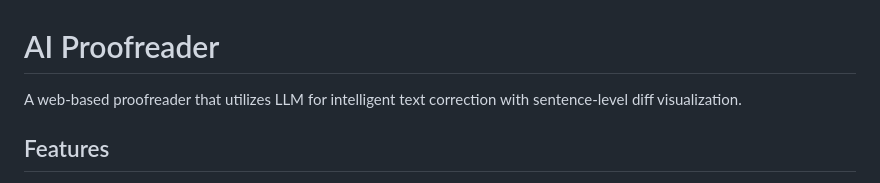
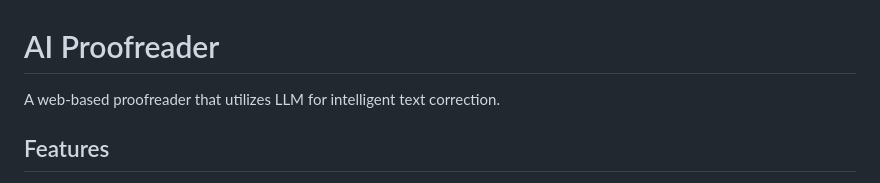
Before and after one commit to XiaotongNi/custom-writing-assistant, a Markdown page: README.md, the part around the change. Rendered like a GitHub page.

```diff
--- a/README.md
+++ b/README.md
@@ -1,6 +1,6 @@
 # AI Proofreader
 
-A web-based proofreader that utilizes LLM for intelligent text correction with sentence-level diff visualization.
+A web-based proofreader that utilizes LLM for intelligent text correction.
 
 ## Features
 
```
